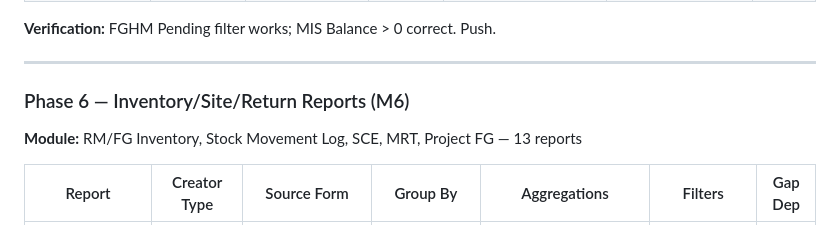
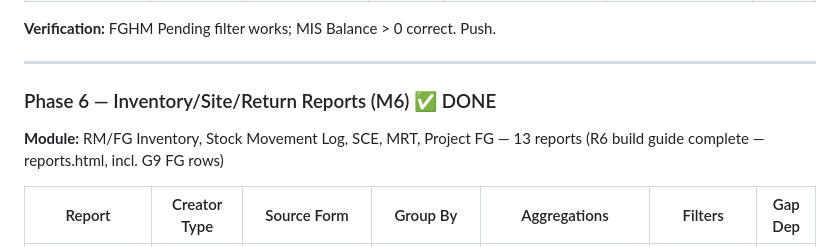
Before and after one commit to harshvardhankulkarni/pages, a Markdown page: chemsol/REPORT_IMPLEMENTATION_PLAN.md, the part around the change. GitHub-like rendering.

Commit message:
reports: phase 6 done - inventory/site/return reports (R6)

```diff
--- a/chemsol/REPORT_IMPLEMENTATION_PLAN.md
+++ b/chemsol/REPORT_IMPLEMENTATION_PLAN.md
@@ -166,9 +166,9 @@ These gaps are **blocking prerequisites**. Phase 0 resolves them all before any
 
 ---
 
-### Phase 6 — Inventory/Site/Return Reports (M6)
+### Phase 6 — Inventory/Site/Return Reports (M6) ✅ DONE
 
-**Module:** RM/FG Inventory, Stock Movement Log, SCE, MRT, Project FG — 13 reports
+**Module:** RM/FG Inventory, Stock Movement Log, SCE, MRT, Project FG — 13 reports (R6 build guide complete — reports.html, incl. G9 FG rows)
 
 | Report | Creator Type | Source Form | Group By | Aggregations | Filters | Gap Dep |
 |--------|-------------|-------------|----------|-------------|---------|---------|
```
